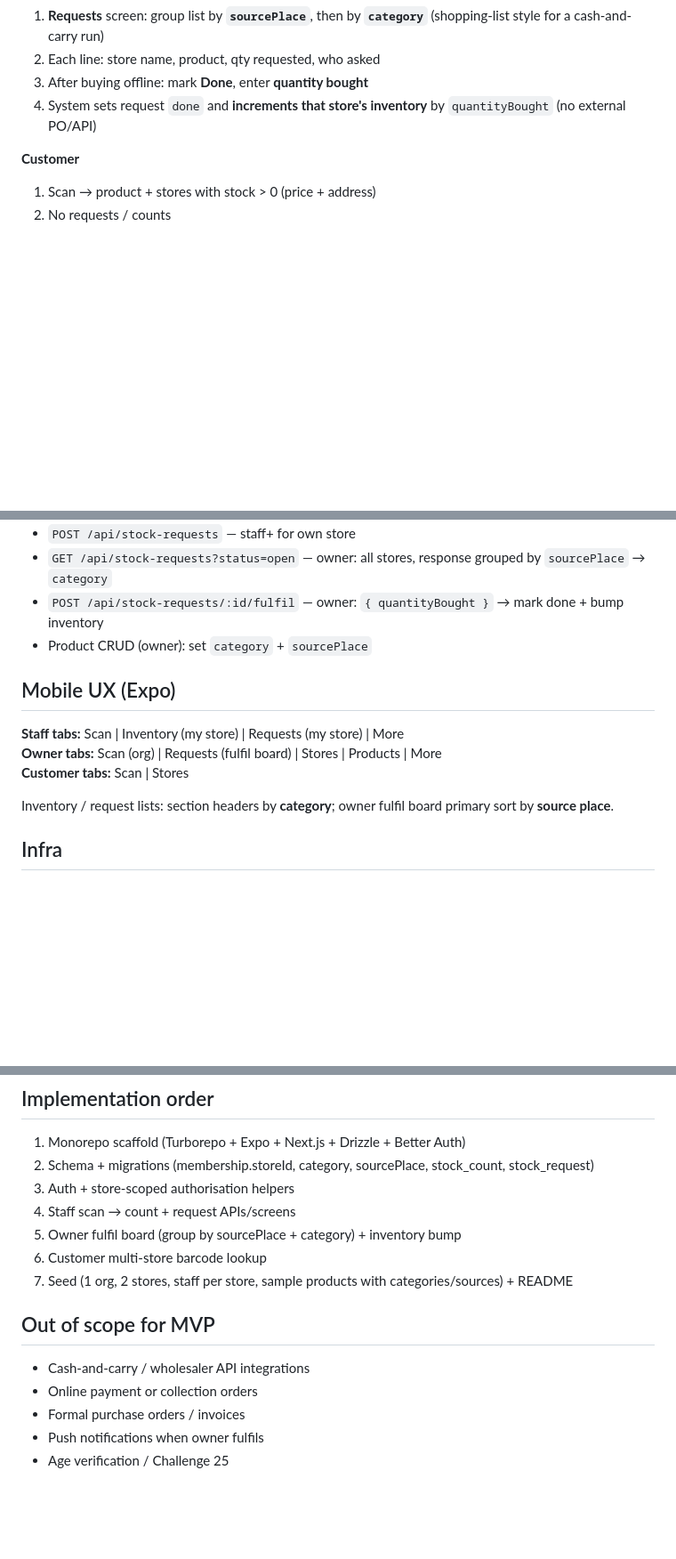
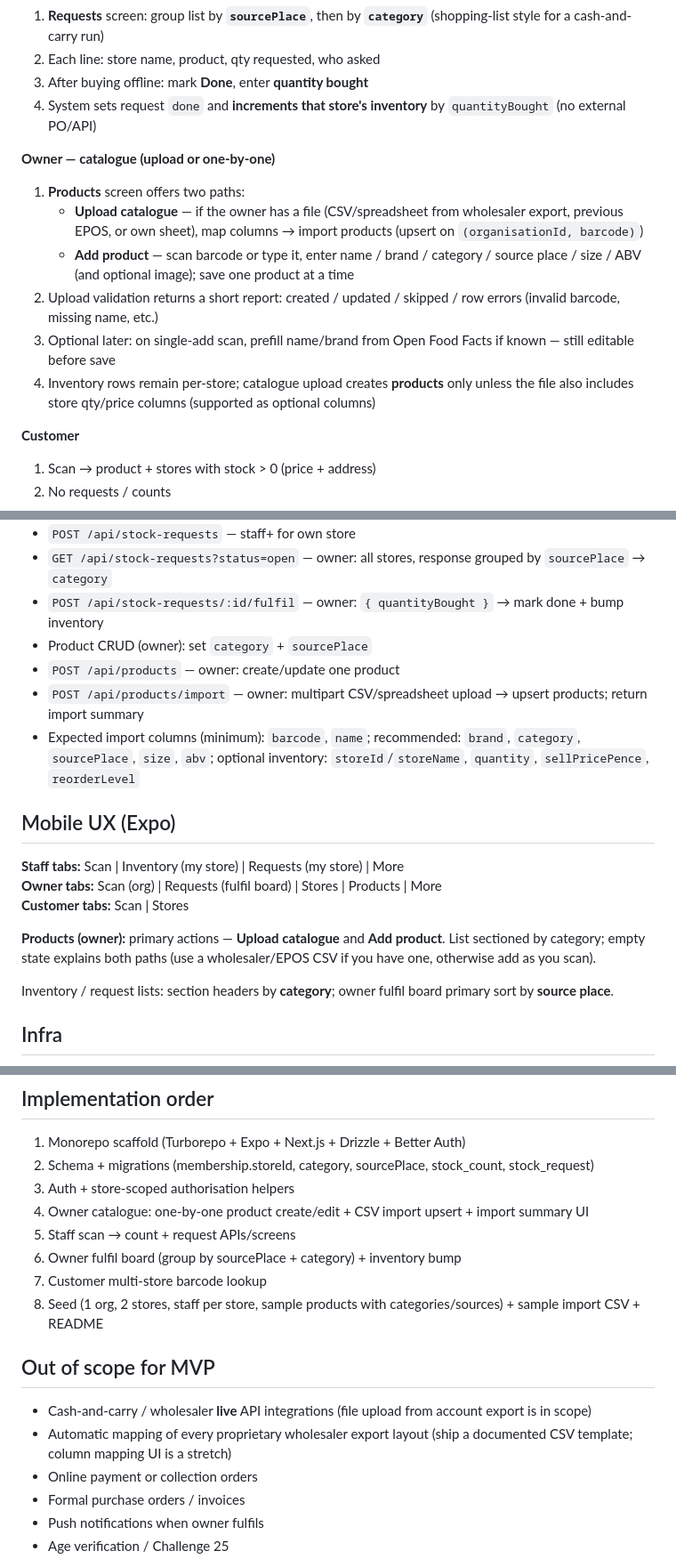
Before and after one commit to hemanthnarravula/off-licence-app, a Markdown page: PLAN.md, 3 parts joined by grey strips. Shown at 89% size. GitHub-like rendering; blank space fills up the shorter version.

Commit message:
Document catalogue upload and one-by-one product entry.
Owners can bulk-import a CSV/spreadsheet when they have a wholesaler or EPOS export, or add products individually when they do not.

Co-authored-by: Hemanth Narravula <hemanthnarravula@users.noreply.github.com>

```diff
--- a/PLAN.md
+++ b/PLAN.md
@@ -90,6 +91,14 @@ sequenceDiagram
 3. After buying offline: mark **Done**, enter **quantity bought**
 4. System sets request `done` and **increments that store's inventory** by `quantityBought` (no external PO/API)
 
+**Owner — catalogue (upload or one-by-one)**
+1. **Products** screen offers two paths:
+   - **Upload catalogue** — if the owner has a file (CSV/spreadsheet from wholesaler export, previous EPOS, or own sheet), map columns → import products (upsert on `(organisationId, barcode)`)
+   - **Add product** — scan barcode or type it, enter name / brand / category / source place / size / ABV (and optional image); save one product at a time
+2. Upload validation returns a short report: created / updated / skipped / row errors (invalid barcode, missing name, etc.)
+3. Optional later: on single-add scan, prefill name/brand from Open Food Facts if known — still editable before save
+4. Inventory rows remain per-store; catalogue upload creates **products** only unless the file also includes store qty/price columns (supported as optional columns)
+
 **Customer**
 1. Scan → product + stores with stock > 0 (price + address)
 2. No requests / counts
@@ -104,12 +113,17 @@ sequenceDiagram
 - `GET /api/stock-requests?status=open` — owner: all stores, response grouped by `sourcePlace` → `category`
 - `POST /api/stock-requests/:id/fulfil` — owner: `{ quantityBought }` → mark done + bump inventory
 - Product CRUD (owner): set `category` + `sourcePlace`
+- `POST /api/products` — owner: create/update one product
+- `POST /api/products/import` — owner: multipart CSV/spreadsheet upload → upsert products; return import summary
+- Expected import columns (minimum): `barcode`, `name`; recommended: `brand`, `category`, `sourcePlace`, `size`, `abv`; optional inventory: `storeId`/`storeName`, `quantity`, `sellPricePence`, `reorderLevel`
 
 ## Mobile UX (Expo)
 
 **Staff tabs:** Scan | Inventory (my store) | Requests (my store) | More
 **Owner tabs:** Scan (org) | Requests (fulfil board) | Stores | Products | More
 **Customer tabs:** Scan | Stores
+
+**Products (owner):** primary actions — **Upload catalogue** and **Add product**. List sectioned by category; empty state explains both paths (use a wholesaler/EPOS CSV if you have one, otherwise add as you scan).
 
 Inventory / request lists: section headers by **category**; owner fulfil board primary sort by **source place**.
 
@@ -124,13 +138,15 @@ Inventory / request lists: section headers by **category**; owner fulfil board p
 1. Monorepo scaffold (Turborepo + Expo + Next.js + Drizzle + Better Auth)
 2. Schema + migrations (membership.storeId, category, sourcePlace, stock_count, stock_request)
 3. Auth + store-scoped authorisation helpers
-4. Staff scan → count + request APIs/screens
-5. Owner fulfil board (group by sourcePlace + category) + inventory bump
-6. Customer multi-store barcode lookup
-7. Seed (1 org, 2 stores, staff per store, sample products with categories/sources) + README
+4. Owner catalogue: one-by-one product create/edit + CSV import upsert + import summary UI
+5. Staff scan → count + request APIs/screens
+6. Owner fulfil board (group by sourcePlace + category) + inventory bump
+7. Customer multi-store barcode lookup
+8. Seed (1 org, 2 stores, staff per store, sample products with categories/sources) + sample import CSV + README
 
 ## Out of scope for MVP
-- Cash-and-carry / wholesaler API integrations
+- Cash-and-carry / wholesaler **live** API integrations (file upload from account export is in scope)
+- Automatic mapping of every proprietary wholesaler export layout (ship a documented CSV template; column mapping UI is a stretch)
 - Online payment or collection orders
 - Formal purchase orders / invoices
 - Push notifications when owner fulfils
```
Also changed, not shown: other parts of PLAN.md (+2 -1 lines).
